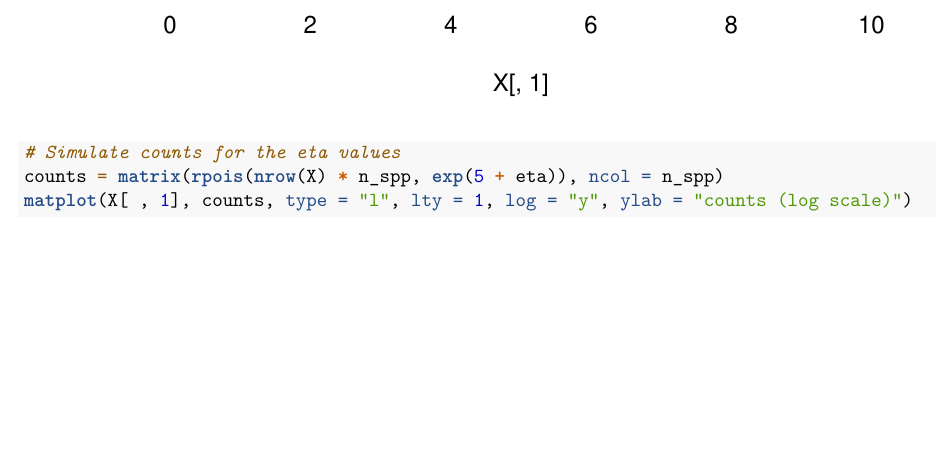
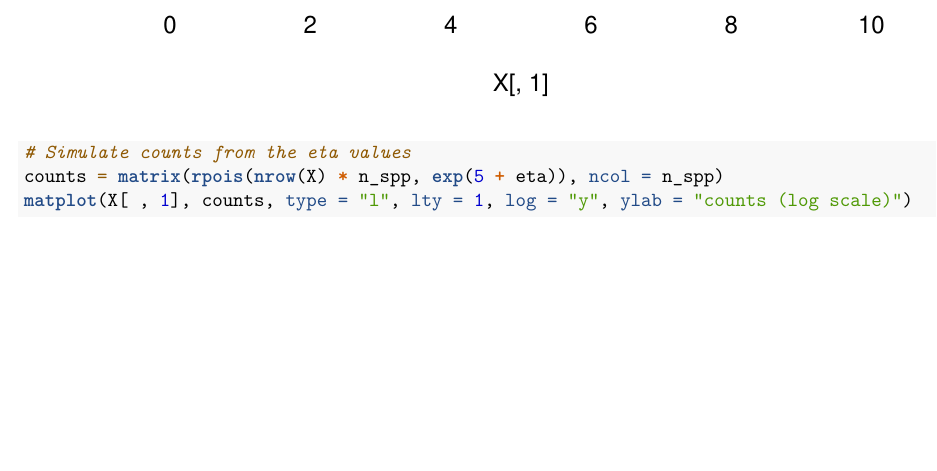
Before and after one commit to davharris/communiter, an R Markdown document (vignettes/example.Rmd): part of page 2 of 3, cut so that both start at the same text. Rendered offline with R 4.5, knitr and Pandoc, then LaTeX, with nearby package versions; code that draws random numbers runs with fixed seeds of ours.

Commit message:
minor comment clarification

````diff
--- a/vignettes/example.Rmd
+++ b/vignettes/example.Rmd
@@ -58,7 +58,7 @@ f = kronecker_eta(species_covariance, make_RQ_function(l = 1, a = 1))
 eta = f(X)
 matplot(X[ , 1], eta, type = "l", lty = 1)
 
-# Simulate counts for the eta values
+# Simulate counts from the eta values
 counts = matrix(rpois(nrow(X) * n_spp, exp(5 + eta)), ncol = n_spp)
 matplot(X[ , 1], counts, type = "l", lty = 1, log = "y", ylab = "counts (log scale)")
 ```
````
